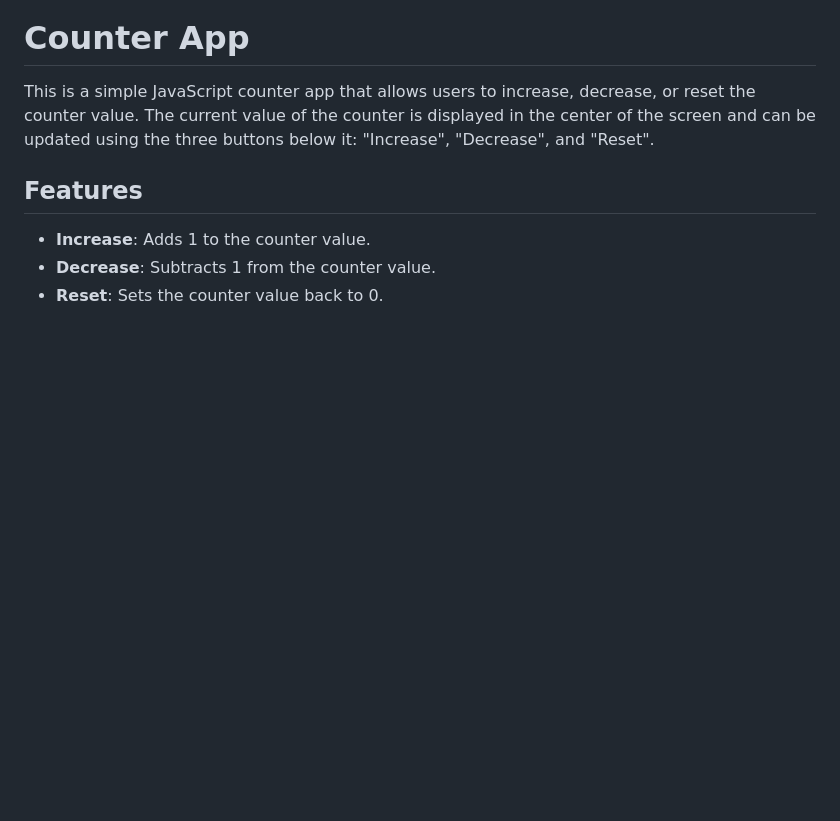
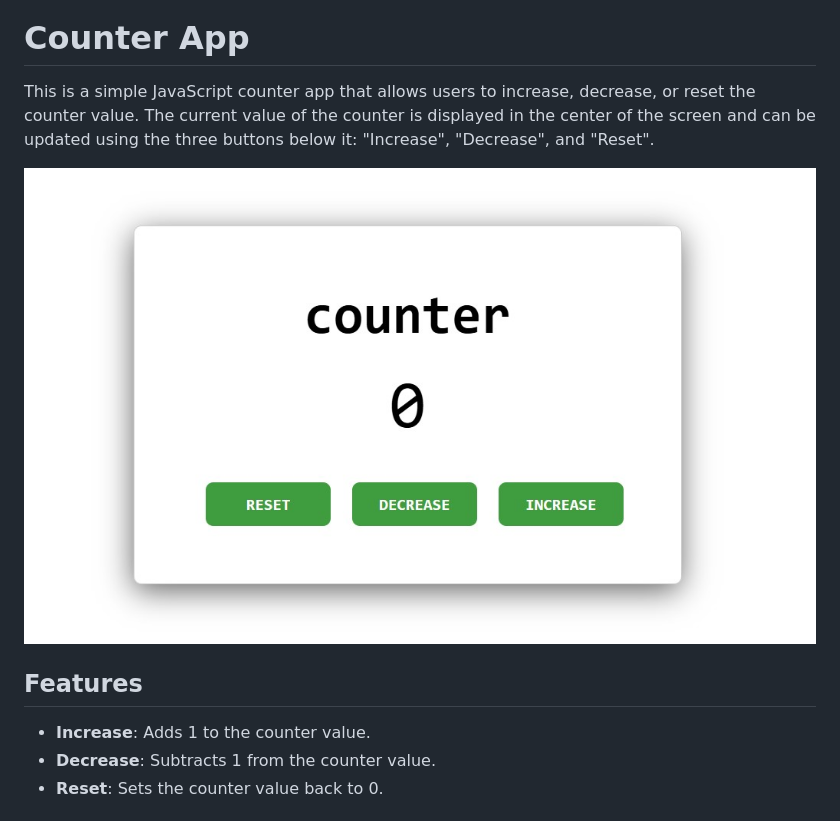
Before and after one commit to Mari-Shushanashvili/Projects, a Markdown page: Counter/README.md, the part around the change. GitHub-like rendering; pictures changed too: Counter/images/counter.jpg (added); blank space fills up the shorter version.

```diff
--- a/Counter/README.md
+++ b/Counter/README.md
@@ -1,6 +1,8 @@
 # Counter App
 
 This is a simple JavaScript counter app that allows users to increase, decrease, or reset the counter value. The current value of the counter is displayed in the center of the screen and can be updated using the three buttons below it: "Increase", "Decrease", and "Reset".
+
+![Counter App Screenshot](./images/counter.jpg)
 
 ## Features
 
```
